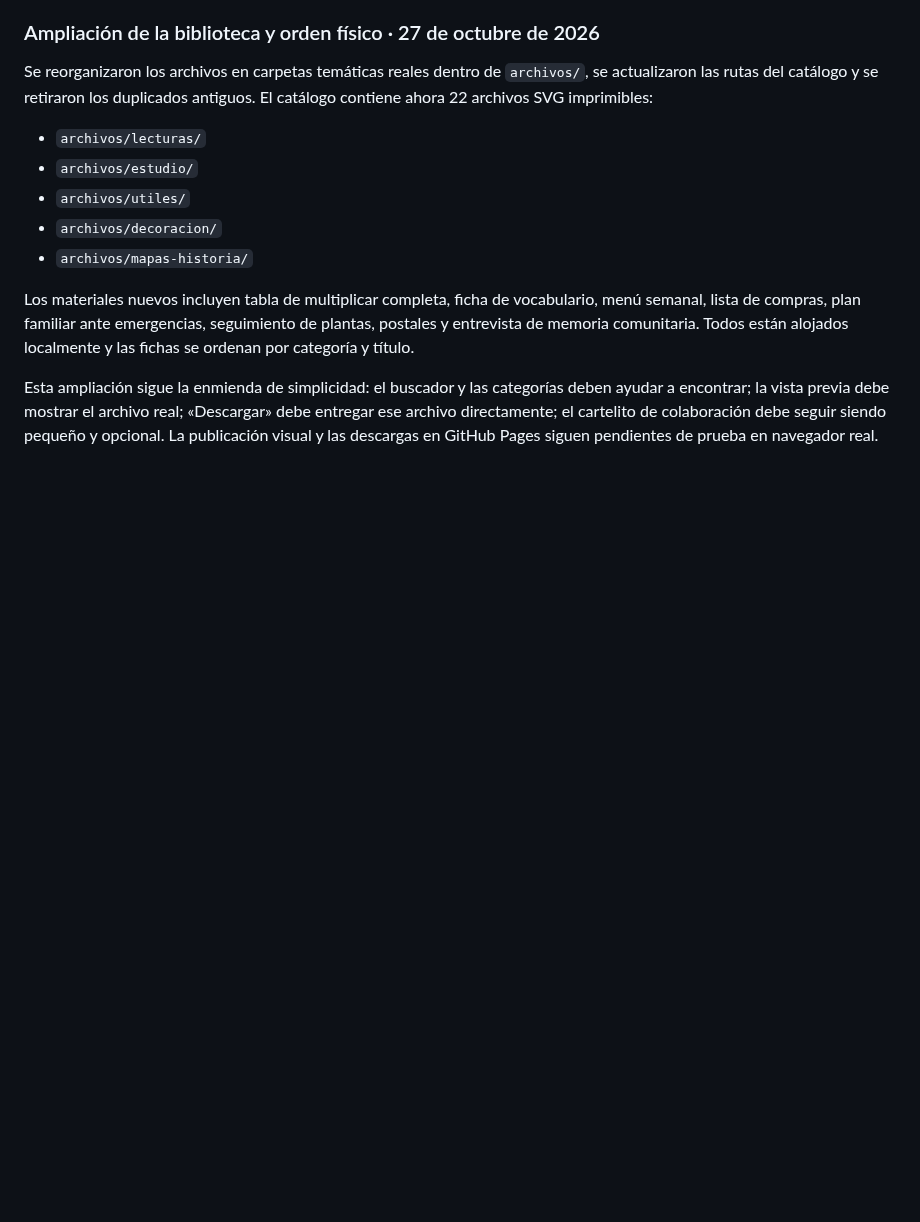
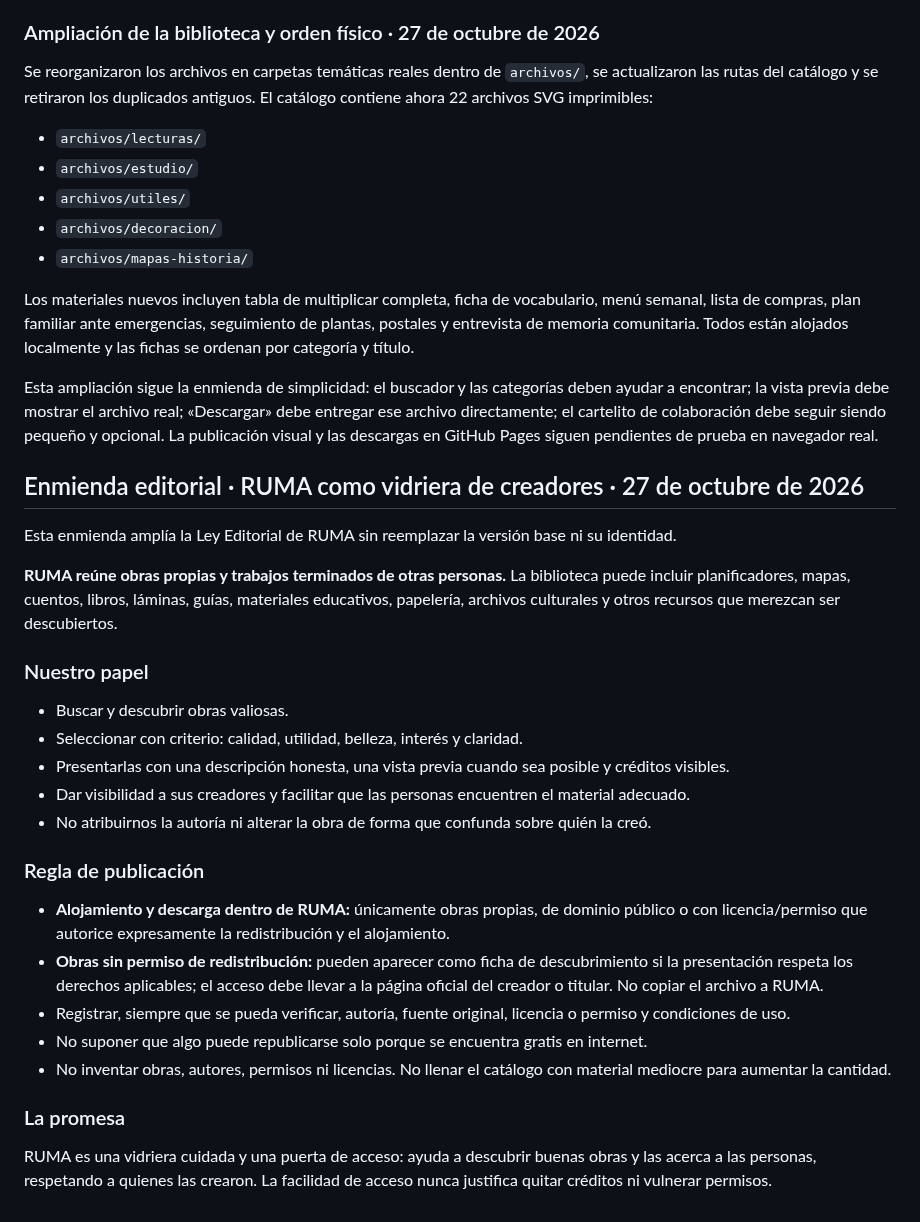
Before and after one commit to eliasmartinezcultural-glitch/ruma, a Markdown page: VERSION-3.14.md, the part around the change. GitHub-like rendering; blank space fills up the shorter version.

Commit message:
Añade enmienda editorial de RUMA como vidriera

```diff
--- a/VERSION-3.14.md
+++ b/VERSION-3.14.md
@@ -146,3 +146,27 @@ Se reorganizaron los archivos en carpetas temáticas reales dentro de `archivos/
 Los materiales nuevos incluyen tabla de multiplicar completa, ficha de vocabulario, menú semanal, lista de compras, plan familiar ante emergencias, seguimiento de plantas, postales y entrevista de memoria comunitaria. Todos están alojados localmente y las fichas se ordenan por categoría y título.
 
 Esta ampliación sigue la enmienda de simplicidad: el buscador y las categorías deben ayudar a encontrar; la vista previa debe mostrar el archivo real; «Descargar» debe entregar ese archivo directamente; el cartelito de colaboración debe seguir siendo pequeño y opcional. La publicación visual y las descargas en GitHub Pages siguen pendientes de prueba en navegador real.
+
+
+## Enmienda editorial · RUMA como vidriera de creadores · 27 de octubre de 2026
+
+Esta enmienda amplía la Ley Editorial de RUMA sin reemplazar la versión base ni su identidad.
+
+**RUMA reúne obras propias y trabajos terminados de otras personas.** La biblioteca puede incluir planificadores, mapas, cuentos, libros, láminas, guías, materiales educativos, papelería, archivos culturales y otros recursos que merezcan ser descubiertos.
+
+### Nuestro papel
+- Buscar y descubrir obras valiosas.
+- Seleccionar con criterio: calidad, utilidad, belleza, interés y claridad.
+- Presentarlas con una descripción honesta, una vista previa cuando sea posible y créditos visibles.
+- Dar visibilidad a sus creadores y facilitar que las personas encuentren el material adecuado.
+- No atribuirnos la autoría ni alterar la obra de forma que confunda sobre quién la creó.
+
+### Regla de publicación
+- **Alojamiento y descarga dentro de RUMA:** únicamente obras propias, de dominio público o con licencia/permiso que autorice expresamente la redistribución y el alojamiento.
+- **Obras sin permiso de redistribución:** pueden aparecer como ficha de descubrimiento si la presentación respeta los derechos aplicables; el acceso debe llevar a la página oficial del creador o titular. No copiar el archivo a RUMA.
+- Registrar, siempre que se pueda verificar, autoría, fuente original, licencia o permiso y condiciones de uso.
+- No suponer que algo puede republicarse solo porque se encuentra gratis en internet.
+- No inventar obras, autores, permisos ni licencias. No llenar el catálogo con material mediocre para aumentar la cantidad.
+
+### La promesa
+RUMA es una vidriera cuidada y una puerta de acceso: ayuda a descubrir buenas obras y las acerca a las personas, respetando a quienes las crearon. La facilidad de acceso nunca justifica quitar créditos ni vulnerar permisos.
```
